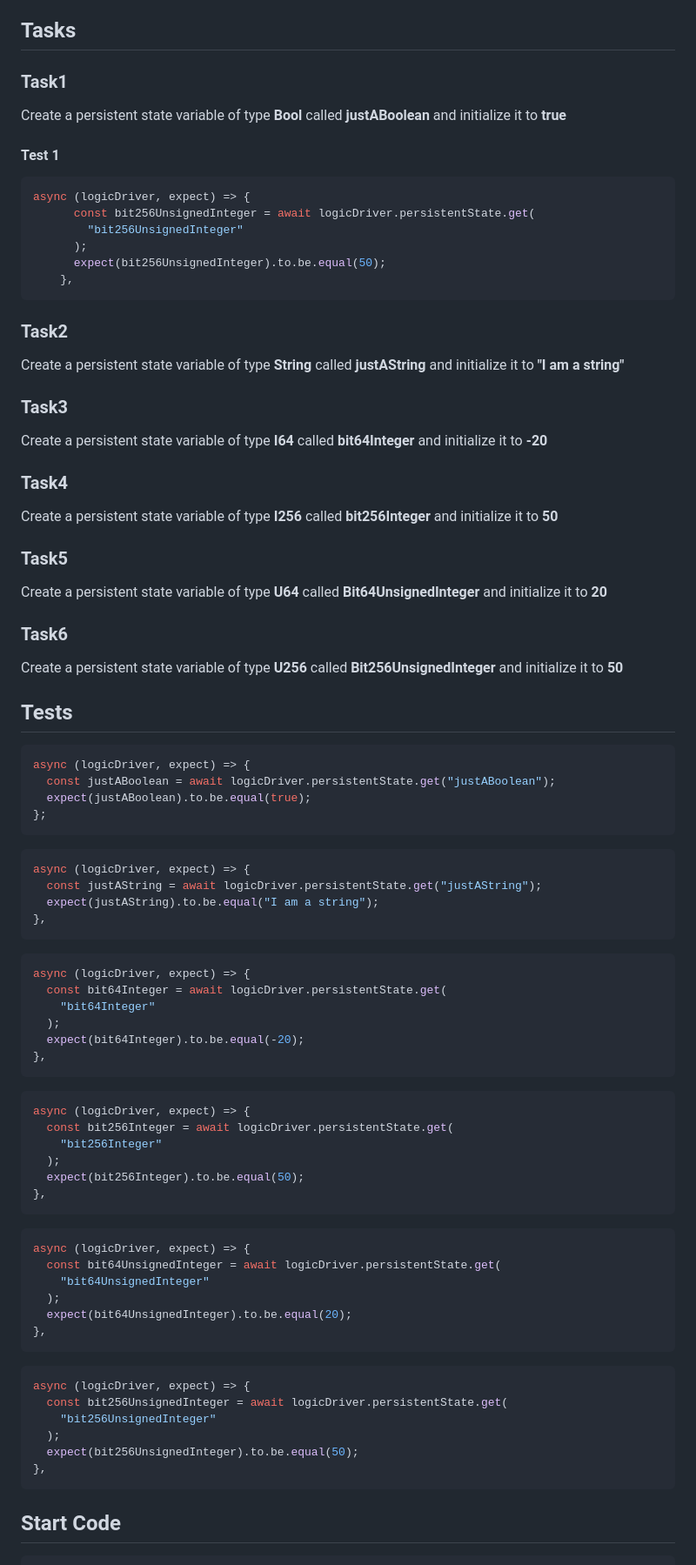
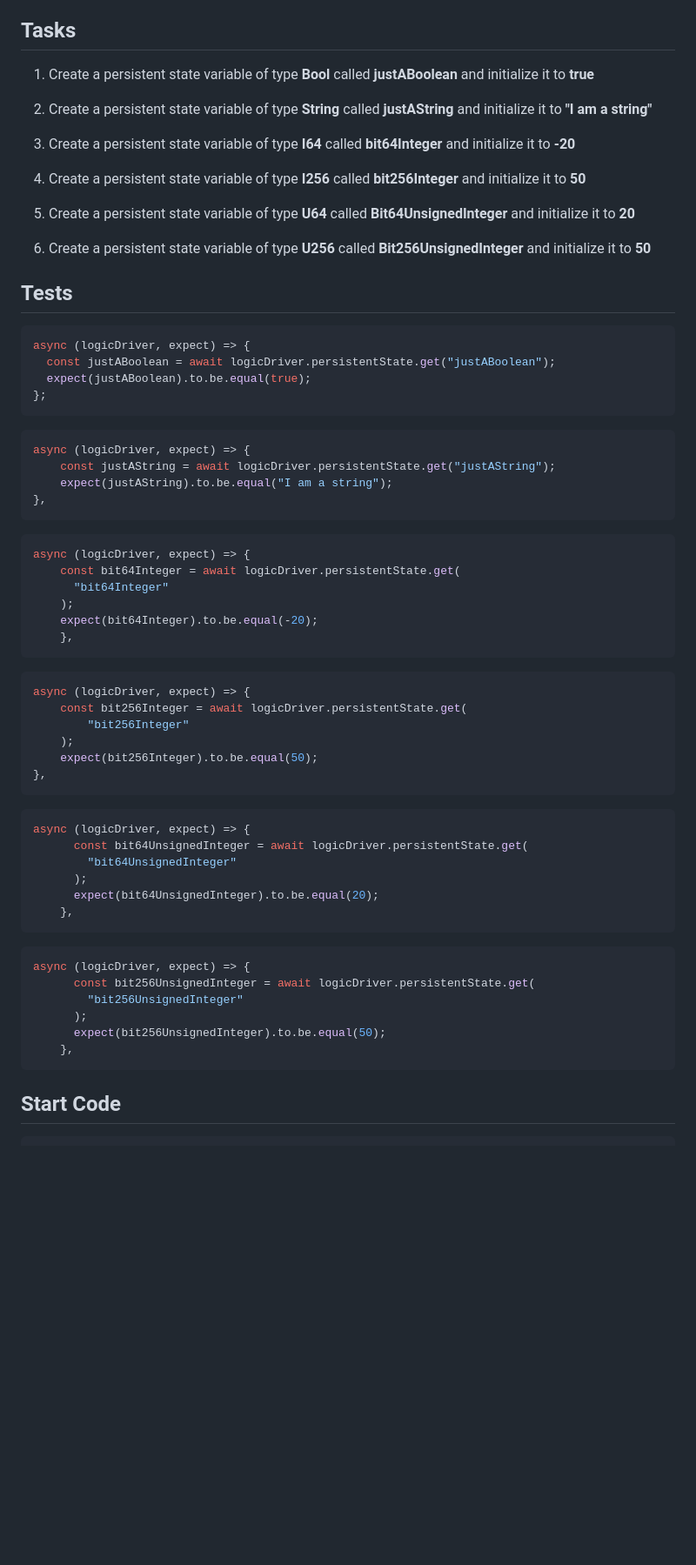
Before and after one commit to Bhimgouda/test, a Markdown page: 002-Value Types/README.md, the part around the change. Shown at 87% size. Rendered like a GitHub page; blank space fills up the shorter version.

````diff
--- a/002-Value Types/README.md
+++ b/002-Value Types/README.md
@@ -19,40 +19,17 @@ When they are used as function arguments or variable assignments, their values a
 
 ## Tasks
 
-### Task1
+1. Create a persistent state variable of type **Bool** called **justABoolean** and initialize it to **true**
 
-Create a persistent state variable of type **Bool** called **justABoolean** and initialize it to **true**
+2. Create a persistent state variable of type **String** called **justAString** and initialize it to **"I am a string"**
 
-#### Test 1
+3. Create a persistent state variable of type **I64** called **bit64Integer** and initialize it to **-20**
 
-```javascript
-async (logicDriver, expect) => {
-      const bit256UnsignedInteger = await logicDriver.persistentState.get(
-        "bit256UnsignedInteger"
-      );
-      expect(bit256UnsignedInteger).to.be.equal(50);
-    },
-```
+4. Create a persistent state variable of type **I256** called **bit256Integer** and initialize it to **50**
 
-### Task2
+5. Create a persistent state variable of type **U64** called **Bit64UnsignedInteger** and initialize it to **20**
 
-Create a persistent state variable of type **String** called **justAString** and initialize it to **"I am a string"**
-
-### Task3
-
-Create a persistent state variable of type **I64** called **bit64Integer** and initialize it to **-20**
-
-### Task4
-
-Create a persistent state variable of type **I256** called **bit256Integer** and initialize it to **50**
-
-### Task5
-
-Create a persistent state variable of type **U64** called **Bit64UnsignedInteger** and initialize it to **20**
-
-### Task6
-
-Create a persistent state variable of type **U256** called **Bit256UnsignedInteger** and initialize it to **50**
+6. Create a persistent state variable of type **U256** called **Bit256UnsignedInteger** and initialize it to **50**
 
 ## Tests
 
@@ -65,45 +42,45 @@ async (logicDriver, expect) => {
 
 ```javascript
 async (logicDriver, expect) => {
-  const justAString = await logicDriver.persistentState.get("justAString");
-  expect(justAString).to.be.equal("I am a string");
+    const justAString = await logicDriver.persistentState.get("justAString");
+    expect(justAString).to.be.equal("I am a string");
 },
 ```
 
 ```javascript
 async (logicDriver, expect) => {
-  const bit64Integer = await logicDriver.persistentState.get(
-    "bit64Integer"
-  );
-  expect(bit64Integer).to.be.equal(-20);
+    const bit64Integer = await logicDriver.persistentState.get(
+      "bit64Integer"
+    );
+    expect(bit64Integer).to.be.equal(-20);
+    },
+```
+
+```javascript
+async (logicDriver, expect) => {
+    const bit256Integer = await logicDriver.persistentState.get(
+        "bit256Integer"
+    );
+    expect(bit256Integer).to.be.equal(50);
 },
 ```
 
 ```javascript
 async (logicDriver, expect) => {
-  const bit256Integer = await logicDriver.persistentState.get(
-    "bit256Integer"
-  );
-  expect(bit256Integer).to.be.equal(50);
-},
+      const bit64UnsignedInteger = await logicDriver.persistentState.get(
+        "bit64UnsignedInteger"
+      );
+      expect(bit64UnsignedInteger).to.be.equal(20);
+    },
 ```
 
 ```javascript
 async (logicDriver, expect) => {
-  const bit64UnsignedInteger = await logicDriver.persistentState.get(
-    "bit64UnsignedInteger"
-  );
-  expect(bit64UnsignedInteger).to.be.equal(20);
-},
-```
-
-```javascript
-async (logicDriver, expect) => {
-  const bit256UnsignedInteger = await logicDriver.persistentState.get(
-    "bit256UnsignedInteger"
-  );
-  expect(bit256UnsignedInteger).to.be.equal(50);
-},
+      const bit256UnsignedInteger = await logicDriver.persistentState.get(
+        "bit256UnsignedInteger"
+      );
+      expect(bit256UnsignedInteger).to.be.equal(50);
+    },
 ```
 
 ## Start Code
````
